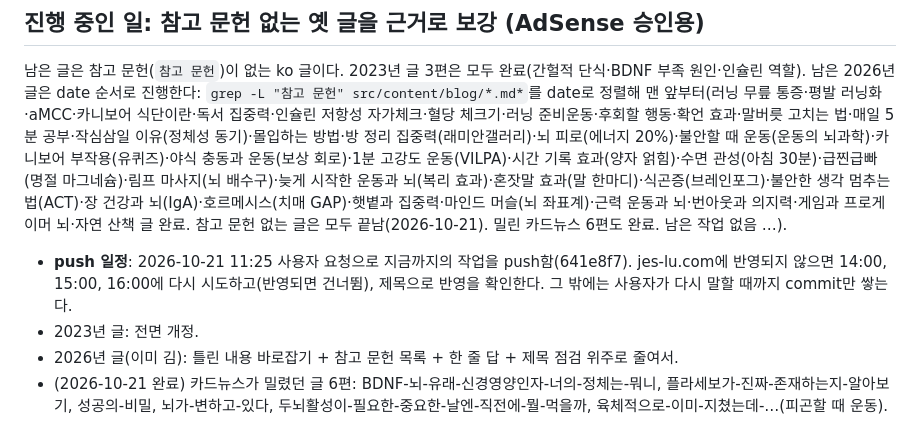
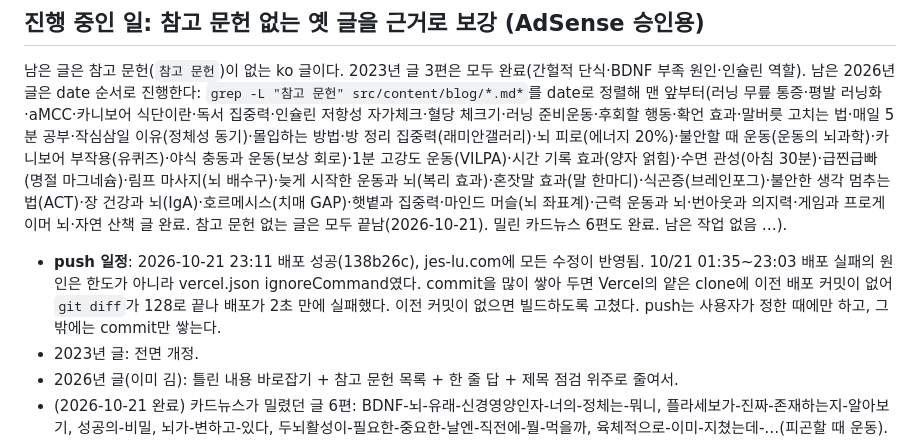
Before and after one commit to radiosori111-tech/-, a Markdown page: CLAUDE.md, the part around the change. Drawn GitHub-style.

Commit message:
Record Vercel deploy failure cause and fix in CLAUDE.md
Co-Authored-By: Claude Opus 5.5 <noreply@anthropic.com>

```diff
--- a/CLAUDE.md
+++ b/CLAUDE.md
@@ -9,7 +9,7 @@ Astro 블로그(ko/en/ja). 글은 `src/content/blog/`(ko), `en/`, `ja/`에 있
 
 ## 진행 중인 일: 참고 문헌 없는 옛 글을 근거로 보강 (AdSense 승인용)
 남은 글은 참고 문헌(`참고 문헌`)이 없는 ko 글이다. 2023년 글 3편은 모두 완료(간헐적 단식·BDNF 부족 원인·인슐린 역할). 남은 2026년 글은 date 순서로 진행한다: `grep -L "참고 문헌" src/content/blog/*.md*`를 date로 정렬해 맨 앞부터(러닝 무릎 통증·평발 러닝화·aMCC·카니보어 식단이란·독서 집중력·인슐린 저항성 자가체크·혈당 체크기·러닝 준비운동·후회할 행동·확언 효과·말버릇 고치는 법·매일 5분 공부·작심삼일 이유(정체성 동기)·몰입하는 방법·방 정리 집중력(래미안갤러리)·뇌 피로(에너지 20%)·불안할 때 운동(운동의 뇌과학)·카니보어 부작용(유퀴즈)·야식 충동과 운동(보상 회로)·1분 고강도 운동(VILPA)·시간 기록 효과(양자 얽힘)·수면 관성(아침 30분)·급찐급빠(명절 마그네슘)·림프 마사지(뇌 배수구)·늦게 시작한 운동과 뇌(복리 효과)·혼잣말 효과(말 한마디)·식곤증(브레인포그)·불안한 생각 멈추는 법(ACT)·장 건강과 뇌(IgA)·호르메시스(치매 GAP)·햇볕과 집중력·마인드 머슬(뇌 좌표계)·근력 운동과 뇌·번아웃과 의지력·게임과 프로게이머 뇌·자연 산책 글 완료. 참고 문헌 없는 글은 모두 끝남(2026-10-21). 밀린 카드뉴스 6편도 완료. 남은 작업 없음 …).
-- **push 일정**: 2026-10-21 11:25 사용자 요청으로 지금까지의 작업을 push함(641e8f7). jes-lu.com에 반영되지 않으면 14:00, 15:00, 16:00에 다시 시도하고(반영되면 건너뜀), 제목으로 반영을 확인한다. 그 밖에는 사용자가 다시 말할 때까지 commit만 쌓는다.
+- **push 일정**: 2026-10-21 23:11 배포 성공(138b26c), jes-lu.com에 모든 수정이 반영됨. 10/21 01:35~23:03 배포 실패의 원인은 한도가 아니라 vercel.json ignoreCommand였다. commit을 많이 쌓아 두면 Vercel의 얕은 clone에 이전 배포 커밋이 없어 `git diff`가 128로 끝나 배포가 2초 만에 실패했다. 이전 커밋이 없으면 빌드하도록 고쳤다. push는 사용자가 정한 때에만 하고, 그 밖에는 commit만 쌓는다.
 - 2023년 글: 전면 개정.
 - 2026년 글(이미 김): 틀린 내용 바로잡기 + 참고 문헌 목록 + 한 줄 답 + 제목 점검 위주로 줄여서.
 - (2026-10-21 완료) 카드뉴스가 밀렸던 글 6편: BDNF-뇌-유래-신경영양인자-너의-정체는-뭐니, 플라세보가-진짜-존재하는지-알아보기, 성공의-비밀, 뇌가-변하고-있다, 두뇌활성이-필요한-중요한-날엔-직전에-뭘-먹을까, 육체적으로-이미-지쳤는데-…(피곤할 때 운동).
```
